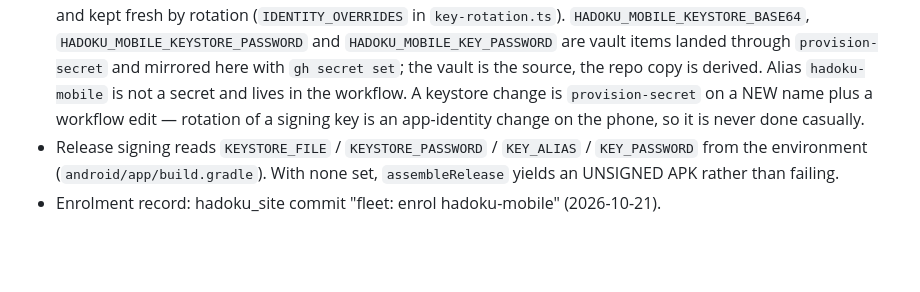
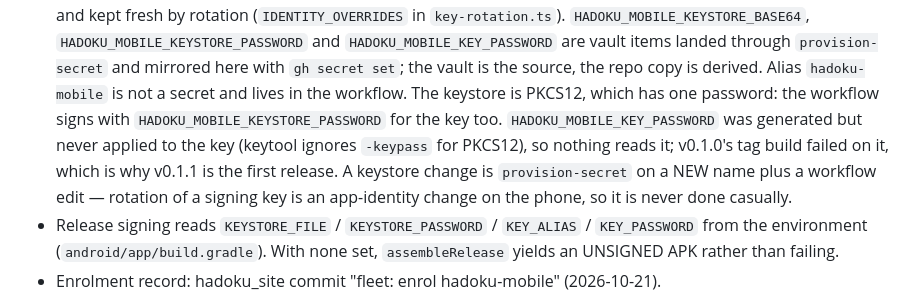
Before and after one commit to WolffM/hadoku-mobile, a Markdown page: AGENTS.md, the part around the change. GitHub-like rendering; blank space fills up the shorter version.

Commit message:
docs: v0.1.1 is the first release; the keystore is PKCS12 with one password

```diff
--- a/AGENTS.md
+++ b/AGENTS.md
@@ -97,6 +97,11 @@ on adb, and every device command below calls it first.
   `HADOKU_MOBILE_KEYSTORE_PASSWORD` and `HADOKU_MOBILE_KEY_PASSWORD` are vault items landed
   through `provision-secret` and mirrored here with `gh secret set`; the vault is the source,
   the repo copy is derived. Alias `hadoku-mobile` is not a secret and lives in the workflow.
+  The keystore is PKCS12, which has one password: the workflow signs with
+  `HADOKU_MOBILE_KEYSTORE_PASSWORD` for the key too. `HADOKU_MOBILE_KEY_PASSWORD` was
+  generated but never applied to the key (keytool ignores `-keypass` for PKCS12), so
+  nothing reads it; v0.1.0's tag build failed on it, which is why v0.1.1 is the first
+  release.
   A keystore change is `provision-secret` on a NEW name plus a workflow edit — rotation of a
   signing key is an app-identity change on the phone, so it is never done casually.
 - Release signing reads `KEYSTORE_FILE` / `KEYSTORE_PASSWORD` / `KEY_ALIAS` / `KEY_PASSWORD`
```
Also changed, not shown: docs/HANDOFF.md (+6 -4 lines).
